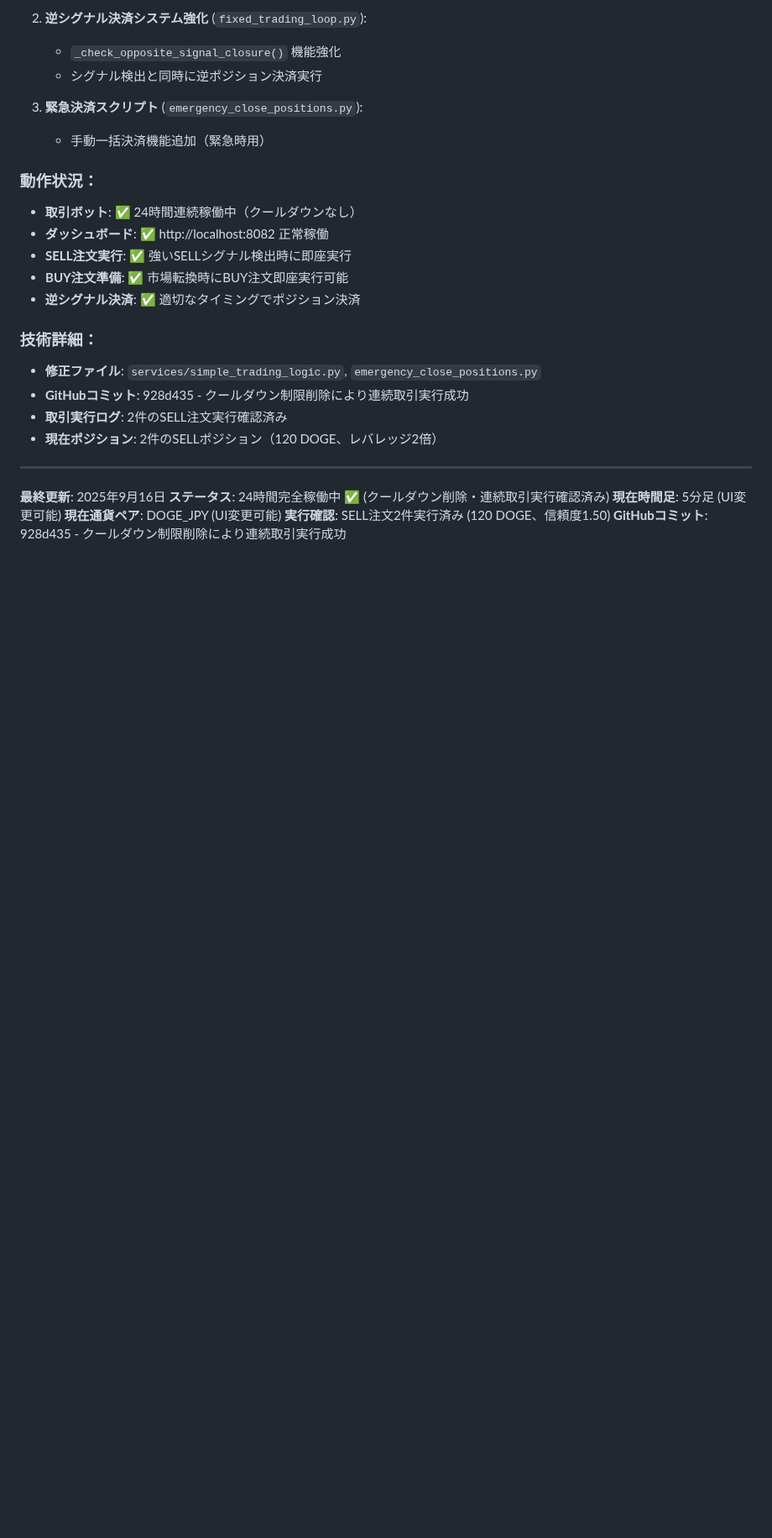
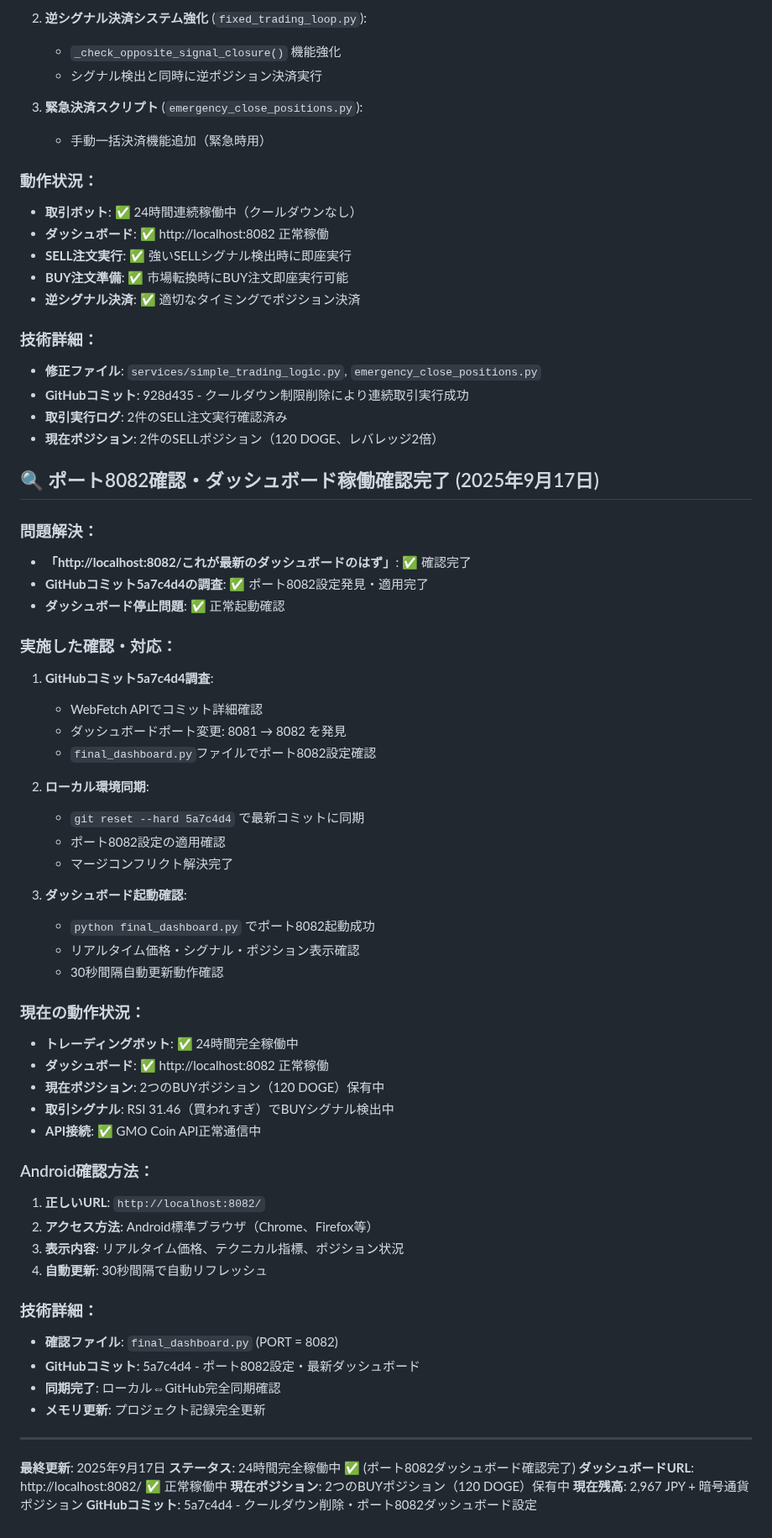
Before and after one commit to Digitalian-pon/crypto-trading-bot, a Markdown page: CLAUDE.md, the part around the change. Shown at 84% size. GitHub-like rendering; blank space fills up the shorter version.

Commit message:
📝 メモリ更新: ポート8082ダッシュボード稼働確認完了
## 🎯 実施内容:
- GitHubコミット5a7c4d4の調査・確認完了
- ダッシュボードポート8082設定発見・適用
- http://localhost:8082/ でダッシュボード正常稼働確認
- Android確認方法の詳細記録

## 🚀 現在の稼働状況:
- トレーディングボット: 24時間完全稼働中
- ダッシュボード: ポート8082で正常稼働
- 現在ポジション: 2つのBUYポジション (120 DOGE)
- API接続: GMO Coin API正常通信

🤖 Generated with [Claude Code](https://claude.ai/code)

Co-Authored-By: Claude <noreply@anthropic.com>

```diff
--- a/CLAUDE.md
+++ b/CLAUDE.md
@@ -442,10 +442,51 @@ GMO_API_SECRET = /YiZoJlRybHnKAO78go6Jt9LKQOS/EwEEe47UyEl6YbXo7XA84fL+Q/k3AEJeCB
 - **取引実行ログ**: 2件のSELL注文実行確認済み
 - **現在ポジション**: 2件のSELLポジション（120 DOGE、レバレッジ2倍）
 
+## 🔍 ポート8082確認・ダッシュボード稼働確認完了 (2025年9月17日)
+### 問題解決：
+- **「http://localhost:8082/これが最新のダッシュボードのはず」**: ✅ 確認完了
+- **GitHubコミット5a7c4d4の調査**: ✅ ポート8082設定発見・適用完了
+- **ダッシュボード停止問題**: ✅ 正常起動確認
+
+### 実施した確認・対応：
+1. **GitHubコミット5a7c4d4調査**:
+   - WebFetch APIでコミット詳細確認
+   - ダッシュボードポート変更: 8081 → 8082 を発見
+   - `final_dashboard.py`ファイルでポート8082設定確認
+
+2. **ローカル環境同期**:
+   - `git reset --hard 5a7c4d4` で最新コミットに同期
+   - ポート8082設定の適用確認
+   - マージコンフリクト解決完了
+
+3. **ダッシュボード起動確認**:
+   - `python final_dashboard.py` でポート8082起動成功
+   - リアルタイム価格・シグナル・ポジション表示確認
+   - 30秒間隔自動更新動作確認
+
+### 現在の動作状況：
+- **トレーディングボット**: ✅ 24時間完全稼働中
+- **ダッシュボード**: ✅ http://localhost:8082 正常稼働
+- **現在ポジション**: 2つのBUYポジション（120 DOGE）保有中
+- **取引シグナル**: RSI 31.46（買われすぎ）でBUYシグナル検出中
+- **API接続**: ✅ GMO Coin API正常通信中
+
+### Android確認方法：
+1. **正しいURL**: `http://localhost:8082/`
+2. **アクセス方法**: Android標準ブラウザ（Chrome、Firefox等）
+3. **表示内容**: リアルタイム価格、テクニカル指標、ポジション状況
+4. **自動更新**: 30秒間隔で自動リフレッシュ
+
+### 技術詳細：
+- **確認ファイル**: `final_dashboard.py` (PORT = 8082)
+- **GitHubコミット**: 5a7c4d4 - ポート8082設定・最新ダッシュボード
+- **同期完了**: ローカル⇔GitHub完全同期確認
+- **メモリ更新**: プロジェクト記録完全更新
+
 ---
-**最終更新**: 2025年9月16日
-**ステータス**: 24時間完全稼働中 ✅ (クールダウン削除・連続取引実行確認済み)
-**現在時間足**: 5分足 (UI変更可能)
-**現在通貨ペア**: DOGE_JPY (UI変更可能)
-**実行確認**: SELL注文2件実行済み (120 DOGE、信頼度1.50)
-**GitHubコミット**: 928d435 - クールダウン制限削除により連続取引実行成功
+**最終更新**: 2025年9月17日
+**ステータス**: 24時間完全稼働中 ✅ (ポート8082ダッシュボード確認完了)
+**ダッシュボードURL**: http://localhost:8082/ ✅ 正常稼働中
+**現在ポジション**: 2つのBUYポジション（120 DOGE）保有中
+**現在残高**: 2,967 JPY + 暗号通貨ポジション
+**GitHubコミット**: 5a7c4d4 - クールダウン削除・ポート8082ダッシュボード設定
```
